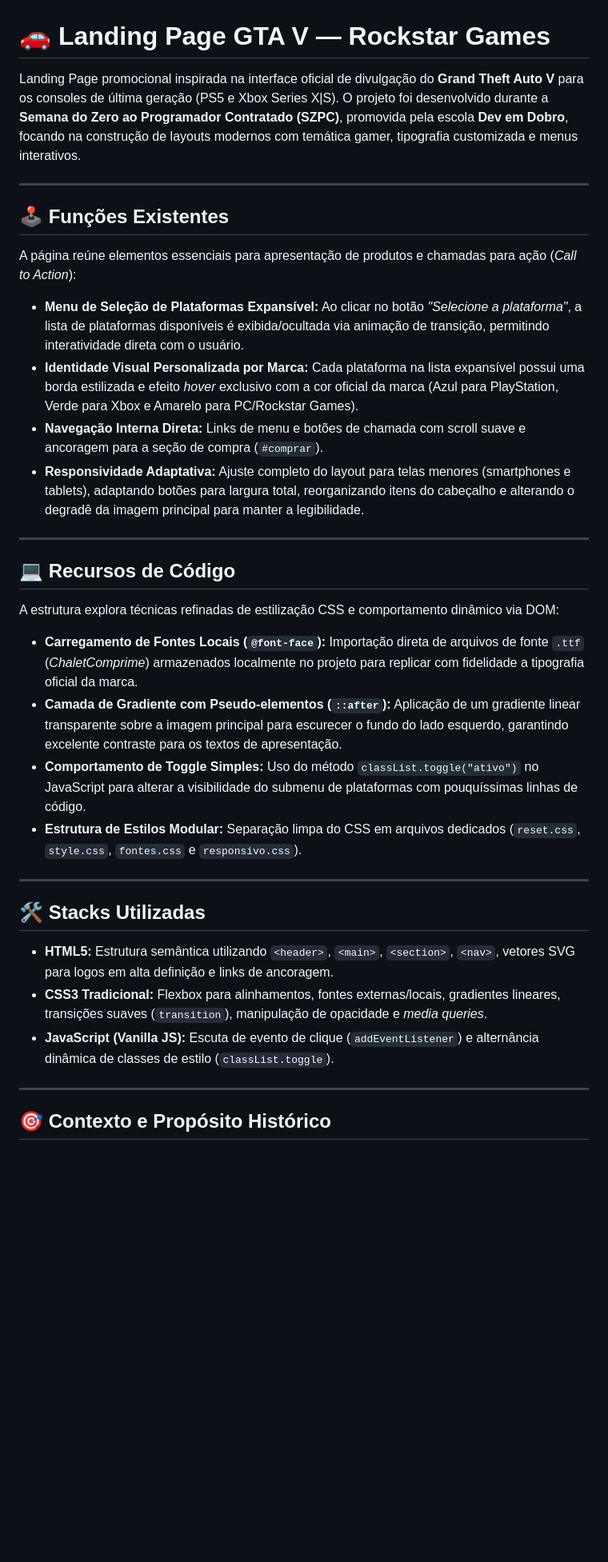
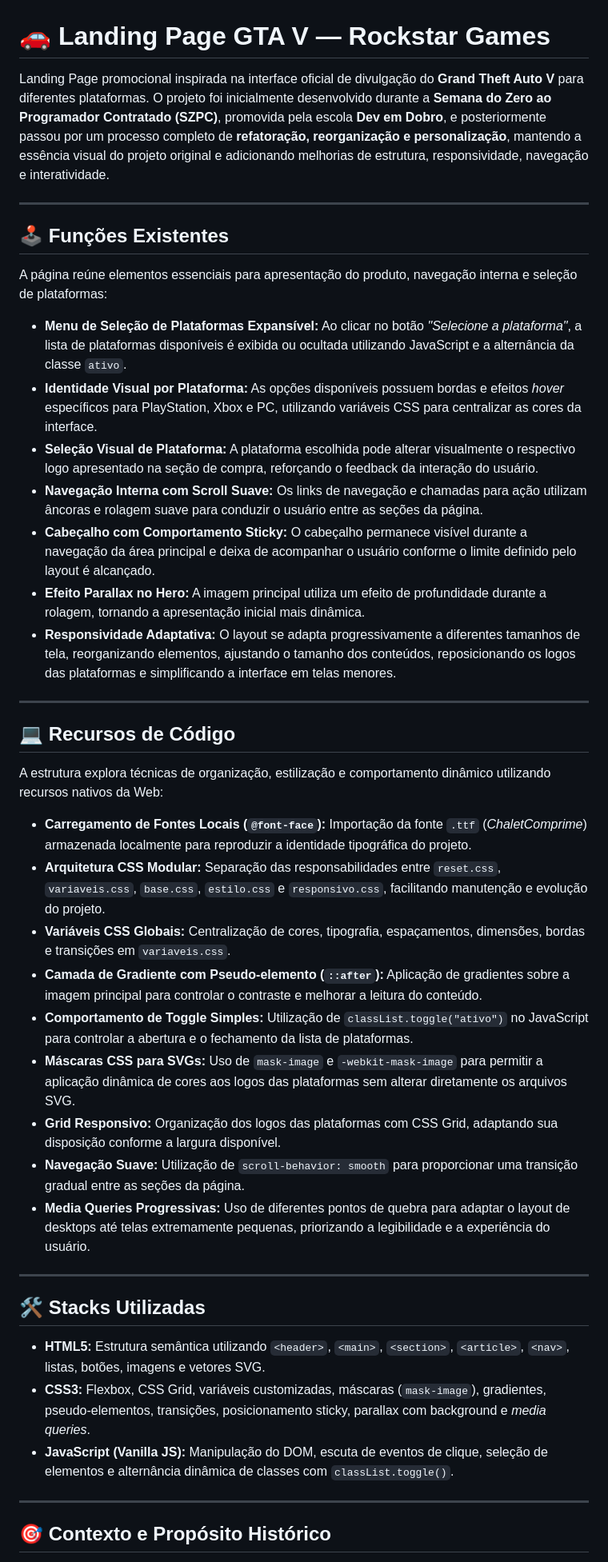
Before and after one commit to danielpessoni/SZPC-GTA, a Markdown page: README.md, the part around one of its changes. Shown at 80% size. Rendered like a GitHub page; blank space fills up the shorter version.

Commit message:
feat: Atualiza README.md

```diff
--- a/README.md
+++ b/README.md
@@ -1,36 +1,44 @@
 # 🚗 Landing Page GTA V — Rockstar Games
 
-Landing Page promocional inspirada na interface oficial de divulgação do **Grand Theft Auto V** para os consoles de última geração (PS5 e Xbox Series X|S). O projeto foi desenvolvido durante a **Semana do Zero ao Programador Contratado (SZPC)**, promovida pela escola **Dev em Dobro**, focando na construção de layouts modernos com temática gamer, tipografia customizada e menus interativos.
+Landing Page promocional inspirada na interface oficial de divulgação do **Grand Theft Auto V** para diferentes plataformas. O projeto foi inicialmente desenvolvido durante a **Semana do Zero ao Programador Contratado (SZPC)**, promovida pela escola **Dev em Dobro**, e posteriormente passou por um processo completo de **refatoração, reorganização e personalização**, mantendo a essência visual do projeto original e adicionando melhorias de estrutura, responsividade, navegação e interatividade.
 
 ---
 
 ## 🕹️ Funções Existentes
 
-A página reúne elementos essenciais para apresentação de produtos e chamadas para ação (*Call to Action*):
+A página reúne elementos essenciais para apresentação do produto, navegação interna e seleção de plataformas:
 
-*   **Menu de Seleção de Plataformas Expansível:** Ao clicar no botão *"Selecione a plataforma"*, a lista de plataformas disponíveis é exibida/ocultada via animação de transição, permitindo interatividade direta com o usuário.
-*   **Identidade Visual Personalizada por Marca:** Cada plataforma na lista expansível possui uma borda estilizada e efeito *hover* exclusivo com a cor oficial da marca (Azul para PlayStation, Verde para Xbox e Amarelo para PC/Rockstar Games).
-*   **Navegação Interna Direta:** Links de menu e botões de chamada com scroll suave e ancoragem para a seção de compra (`#comprar`).
-*   **Responsividade Adaptativa:** Ajuste completo do layout para telas menores (smartphones e tablets), adaptando botões para largura total, reorganizando itens do cabeçalho e alterando o degradê da imagem principal para manter a legibilidade.
+* **Menu de Seleção de Plataformas Expansível:** Ao clicar no botão *"Selecione a plataforma"*, a lista de plataformas disponíveis é exibida ou ocultada utilizando JavaScript e a alternância da classe `ativo`.
+* **Identidade Visual por Plataforma:** As opções disponíveis possuem bordas e efeitos *hover* específicos para PlayStation, Xbox e PC, utilizando variáveis CSS para centralizar as cores da interface.
+* **Seleção Visual de Plataforma:** A plataforma escolhida pode alterar visualmente o respectivo logo apresentado na seção de compra, reforçando o feedback da interação do usuário.
+* **Navegação Interna com Scroll Suave:** Os links de navegação e chamadas para ação utilizam âncoras e rolagem suave para conduzir o usuário entre as seções da página.
+* **Cabeçalho com Comportamento Sticky:** O cabeçalho permanece visível durante a navegação da área principal e deixa de acompanhar o usuário conforme o limite definido pelo layout é alcançado.
+* **Efeito Parallax no Hero:** A imagem principal utiliza um efeito de profundidade durante a rolagem, tornando a apresentação inicial mais dinâmica.
+* **Responsividade Adaptativa:** O layout se adapta progressivamente a diferentes tamanhos de tela, reorganizando elementos, ajustando o tamanho dos conteúdos, reposicionando os logos das plataformas e simplificando a interface em telas menores.
 
 ---
 
 ## 💻 Recursos de Código
 
-A estrutura explora técnicas refinadas de estilização CSS e comportamento dinâmico via DOM:
+A estrutura explora técnicas de organização, estilização e comportamento dinâmico utilizando recursos nativos da Web:
 
-*   **Carregamento de Fontes Locais (`@font-face`):** Importação direta de arquivos de fonte `.ttf` (*ChaletComprime*) armazenados localmente no projeto para replicar com fidelidade a tipografia oficial da marca.
-*   **Camada de Gradiente com Pseudo-elementos (`::after`):** Aplicação de um gradiente linear transparente sobre a imagem principal para escurecer o fundo do lado esquerdo, garantindo excelente contraste para os textos de apresentação.
-*   **Comportamento de Toggle Simples:** Uso do método `classList.toggle("ativo")` no JavaScript para alterar a visibilidade do submenu de plataformas com pouquíssimas linhas de código.
-*   **Estrutura de Estilos Modular:** Separação limpa do CSS em arquivos dedicados (`reset.css`, `style.css`, `fontes.css` e `responsivo.css`).
+* **Carregamento de Fontes Locais (****`@font-face`****):** Importação da fonte `.ttf` (*ChaletComprime*) armazenada localmente para reproduzir a identidade tipográfica do projeto.
+* **Arquitetura CSS Modular:** Separação das responsabilidades entre `reset.css`, `variaveis.css`, `base.css`, `estilo.css` e `responsivo.css`, facilitando manutenção e evolução do projeto.
+* **Variáveis CSS Globais:** Centralização de cores, tipografia, espaçamentos, dimensões, bordas e transições em `variaveis.css`.
+* **Camada de Gradiente com Pseudo-elemento (****`::after`****):** Aplicação de gradientes sobre a imagem principal para controlar o contraste e melhorar a leitura do conteúdo.
+* **Comportamento de Toggle Simples:** Utilização de `classList.toggle("ativo")` no JavaScript para controlar a abertura e o fechamento da lista de plataformas.
+* **Máscaras CSS para SVGs:** Uso de `mask-image` e `-webkit-mask-image` para permitir a aplicação dinâmica de cores aos logos das plataformas sem alterar diretamente os arquivos SVG.
+* **Grid Responsivo:** Organização dos logos das plataformas com CSS Grid, adaptando sua disposição conforme a largura disponível.
+* **Navegação Suave:** Utilização de `scroll-behavior: smooth` para proporcionar uma transição gradual entre as seções da página.
+* **Media Queries Progressivas:** Uso de diferentes pontos de quebra para adaptar o layout de desktops até telas extremamente pequenas, priorizando a legibilidade e a experiência do usuário.
 
 ---
 
 ## 🛠️ Stacks Utilizadas
 
-*   **HTML5:** Estrutura semântica utilizando `<header>`, `<main>`, `<section>`, `<nav>`, vetores SVG para logos em alta definição e links de ancoragem.
-*   **CSS3 Tradicional:** Flexbox para alinhamentos, fontes externas/locais, gradientes lineares, transições suaves (`transition`), manipulação de opacidade e *media queries*.
-*   **JavaScript (Vanilla JS):** Escuta de evento de clique (`addEventListener`) e alternância dinâmica de classes de estilo (`classList.toggle`).
+* **HTML5:** Estrutura semântica utilizando `<header>`, `<main>`, `<section>`, `<article>`, `<nav>`, listas, botões, imagens e vetores SVG.
+* **CSS3:** Flexbox, CSS Grid, variáveis customizadas, máscaras (`mask-image`), gradientes, pseudo-elementos, transições, posicionamento sticky, parallax com background e *media queries*.
+* **JavaScript (Vanilla JS):** Manipulação do DOM, escuta de eventos de clique, seleção de elementos e alternância dinâmica de classes com `classList.toggle()`.
 
 ---
 
```
Also changed, not shown: other parts of README.md (+9 -1 lines).
